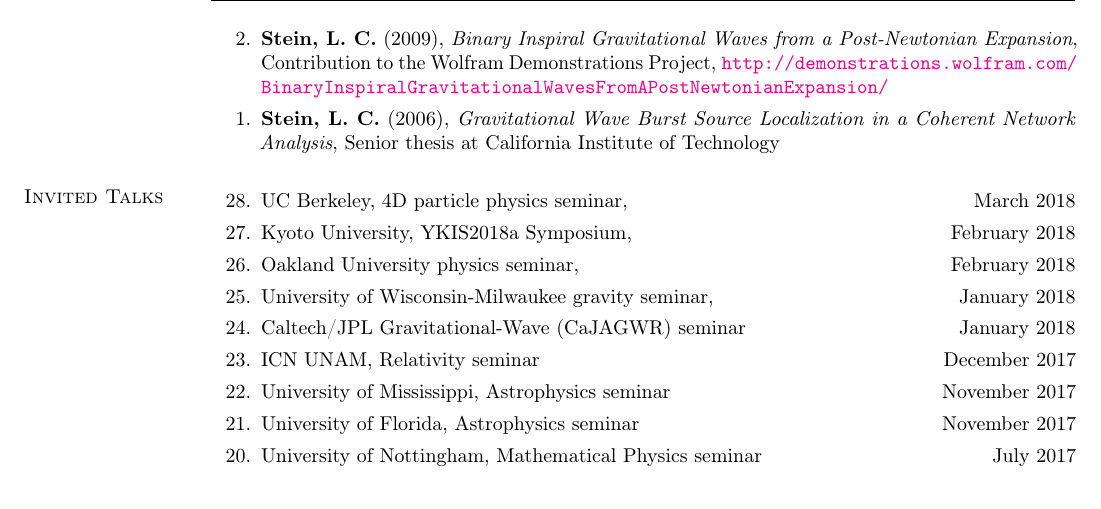
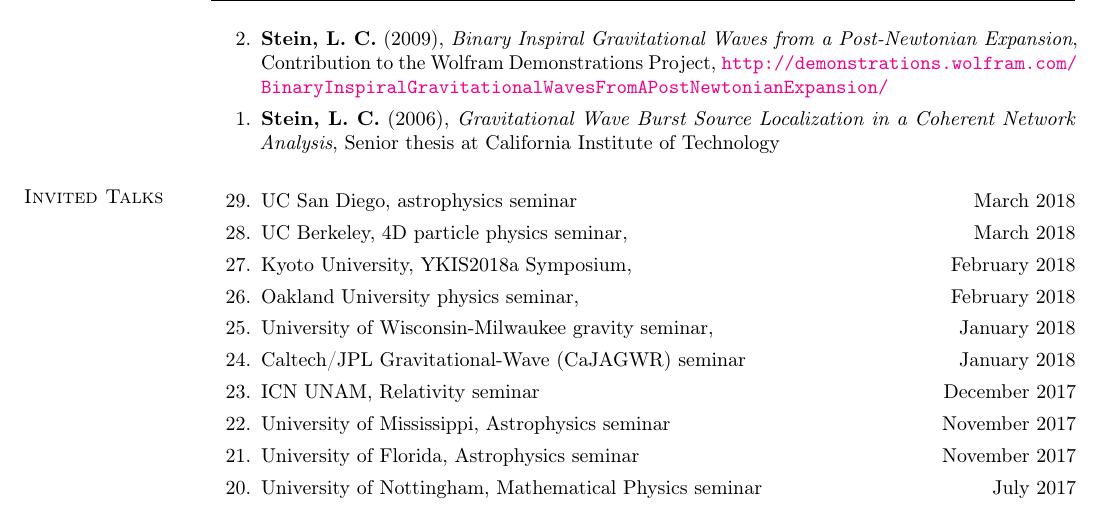
Before and after one commit to duetosymmetry/cv, a LaTeX CV (LeoCStein.tex, which reads TalksContent.tex): part of page 5 of 6, cut so that both start at the same text. Compiled offline with pdfLaTeX.

Commit message:
Add UCSD seminar

```diff
--- a/TalksContent.tex
+++ b/TalksContent.tex
@@ -2,6 +2,10 @@
 \newcommand{\playsymbol}{$\blacktriangleright$}
 \section{\sc Invited Talks}
 \begin{etaremune}
+\item
+  UC San Diego, astrophysics seminar
+  \hfill{}
+  March 2018
 \item
   UC Berkeley, 4D particle physics seminar,
   \hfill{}
```
